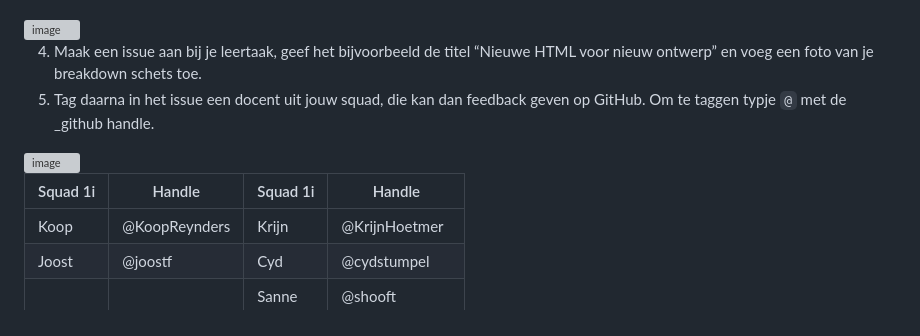
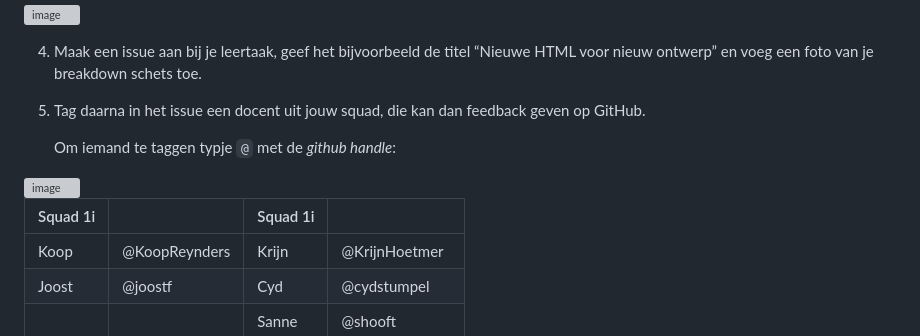
Before and after one commit to fdnd-task/your-tribe-profile-card, a Markdown page: docs/breakdown-schets.md, the part around the change. GitHub-like rendering; grey boxes are pictures that could not be loaded.

Commit message:
Update opmaak  breakdown-schets.md

```diff
--- a/docs/breakdown-schets.md
+++ b/docs/breakdown-schets.md
@@ -29,11 +29,13 @@ _Een lijst met links bestaat uit `<a>` in een `<li>` in een `<ul>`_
 <img width="459" alt="image" src="https://github.com/user-attachments/assets/848281f7-e0cb-4c1c-9a41-f29193bc8935">
 
 4. Maak een issue aan bij je leertaak, geef het bijvoorbeeld de titel “Nieuwe HTML voor nieuw ontwerp” en voeg een foto van je breakdown schets toe.
-5. Tag daarna in het issue een docent uit jouw squad, die kan dan feedback geven op GitHub. Om te taggen typje `@` met de _github handle.
+5. Tag daarna in het issue een docent uit jouw squad, die kan dan feedback geven op GitHub.
+
+   Om iemand te taggen typje `@` met de _github handle_:
 <img width="838" height="317" alt="image" src="https://github.com/user-attachments/assets/c42d276b-8361-4c0c-87a1-237682d8bbe4" />
 
-| Squad 1i      | Handle      | Squad 1i      | Handle      |
-| ------------- | ------------- | ------------- | ------------- |
+| Squad 1i |       | Squad 1i      |       |
+| -------- | -------- | -------- | -------- |
 | Koop | @KoopReynders | Krijn | @KrijnHoetmer |
 | Joost | @joostf | Cyd | @cydstumpel |
 |   |  | Sanne  | @shooft |
```
